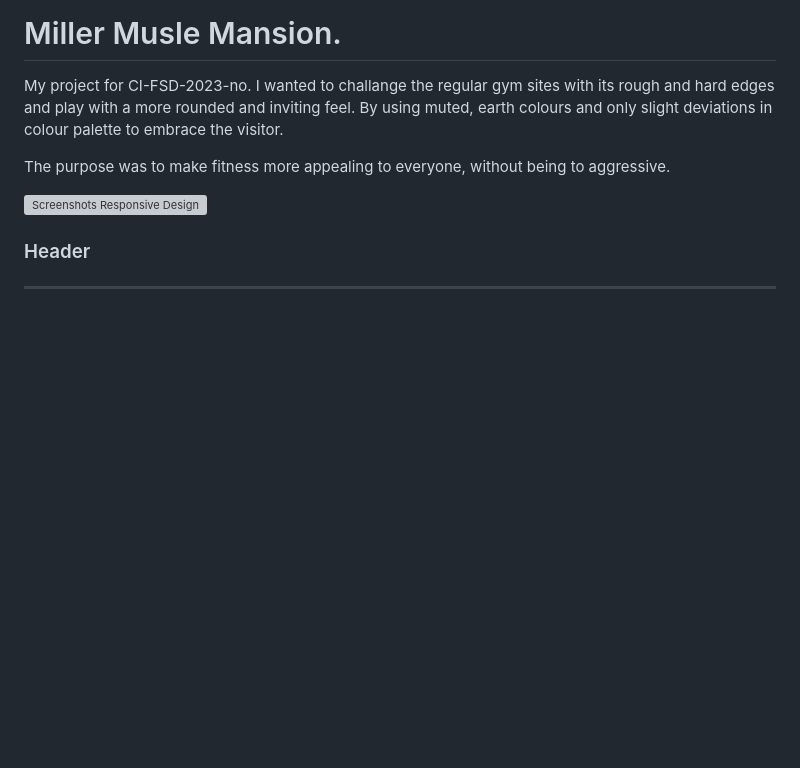
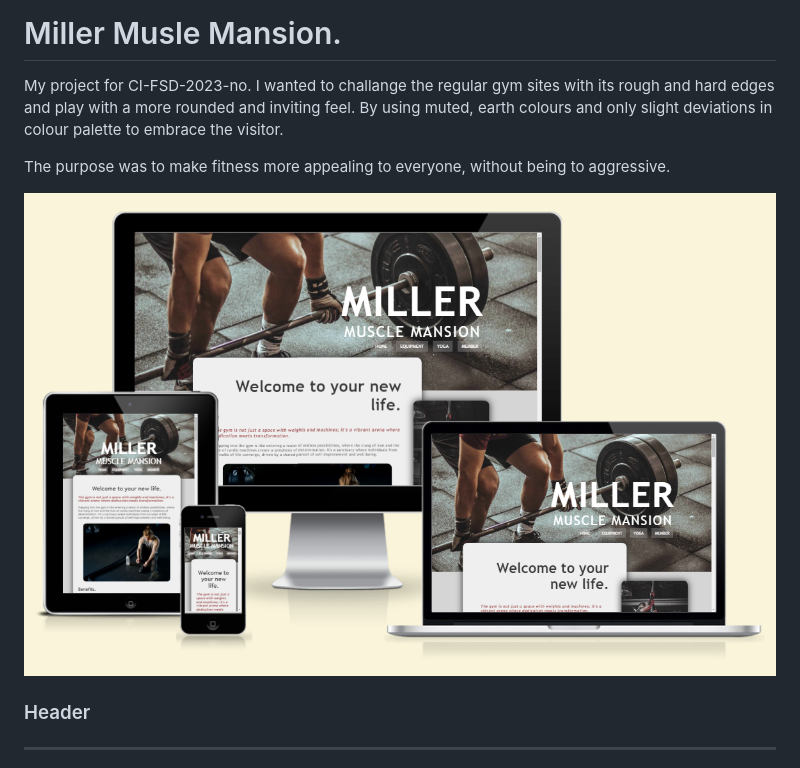
Before and after one commit to zakenaio/ci2023dfs-p1-site-main, a Markdown page: README.md, the part around the change. Drawn GitHub-style; blank space fills up the shorter version; grey boxes are pictures that could not be loaded.

Commit message:
Update filepath responsive screenshoot

```diff
--- a/README.md
+++ b/README.md
@@ -6,7 +6,7 @@ By using muted, earth colours and only slight deviations in colour palette to em
 
 The purpose was to make fitness more appealing to everyone, without being to aggressive.
 
-![Screenshots Responsive Design](assets/images/reponsive.png "Screenshots Responsive Design")
+![Screenshots Responsive Design](assets/images/responsive.png "Screenshots Responsive Design")
 
 ### Header
 --------------------------------------------------------------------------------
```
